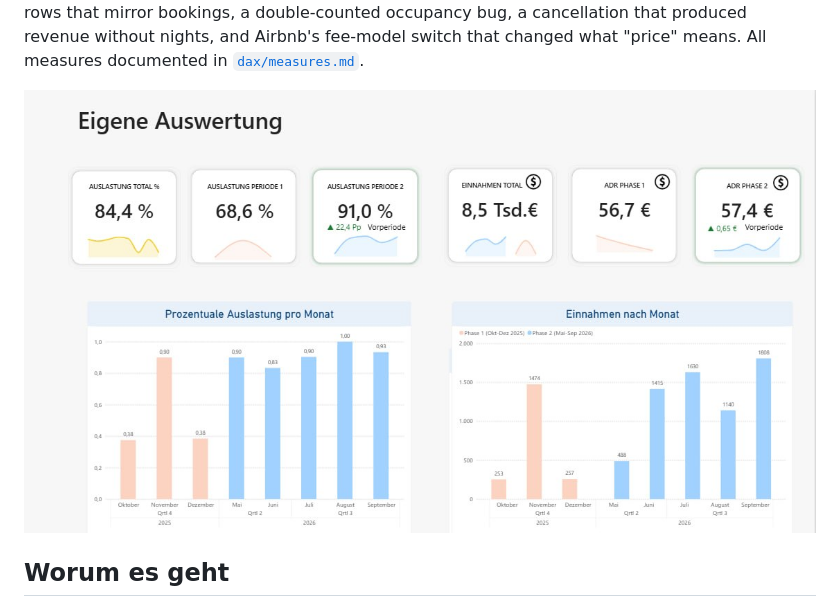
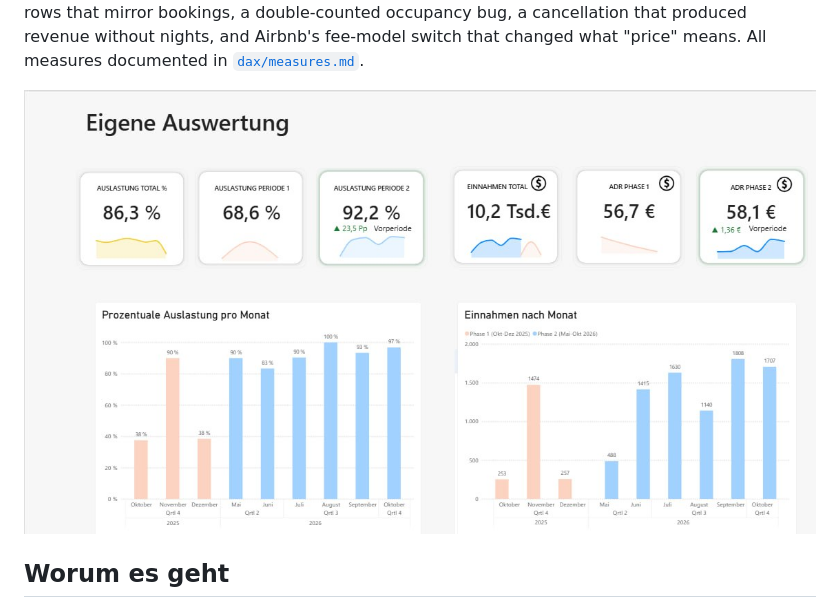
Before and after one commit to voizard/Ferienwohnung, a Markdown page: README.md, the part around the change. Rendered like a GitHub page; pictures changed too: screenshots/01_overview.png.

Commit message:
docs: Screenshot der Startseite aktualisiert
screenshots/01_overview.png neu aufgenommen (aktuelle KPIs und
Monatsverlaeufe). Cache-Parameter im README auf v=3 gezogen, damit
GitHub die neue Fassung anzeigt statt der alten aus dem Browser-Cache.

```diff
--- a/README.md
+++ b/README.md
@@ -15,7 +15,7 @@ revenue without nights, and Airbnb's fee-model switch that changed what
 "price" means. All measures documented in [`dax/measures.md`](dax/measures.md).
 
 <!-- Screenshot der Startseite -->
-![Übersicht](screenshots/01_overview.png?v=2)
+![Übersicht](screenshots/01_overview.png?v=3)
 
 ## Worum es geht
 
```
